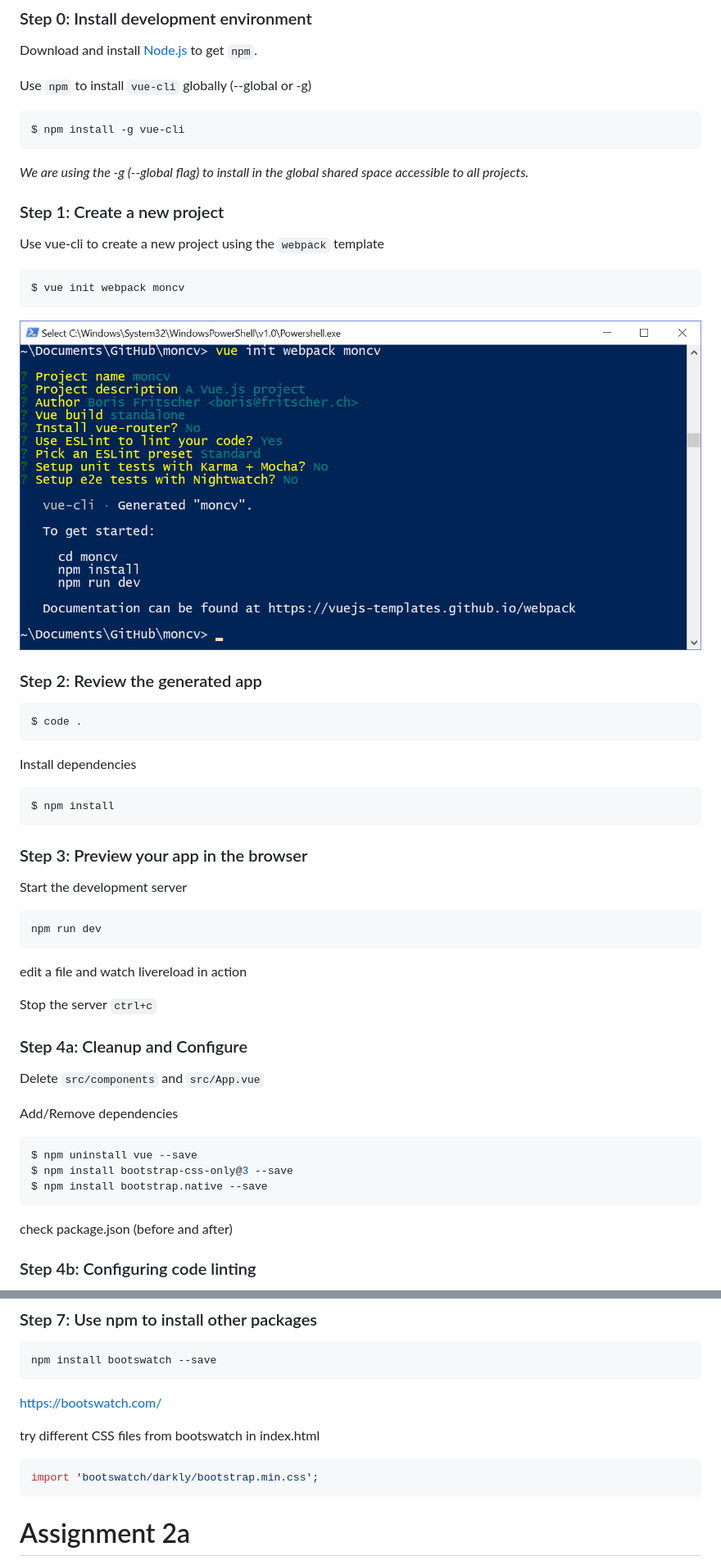
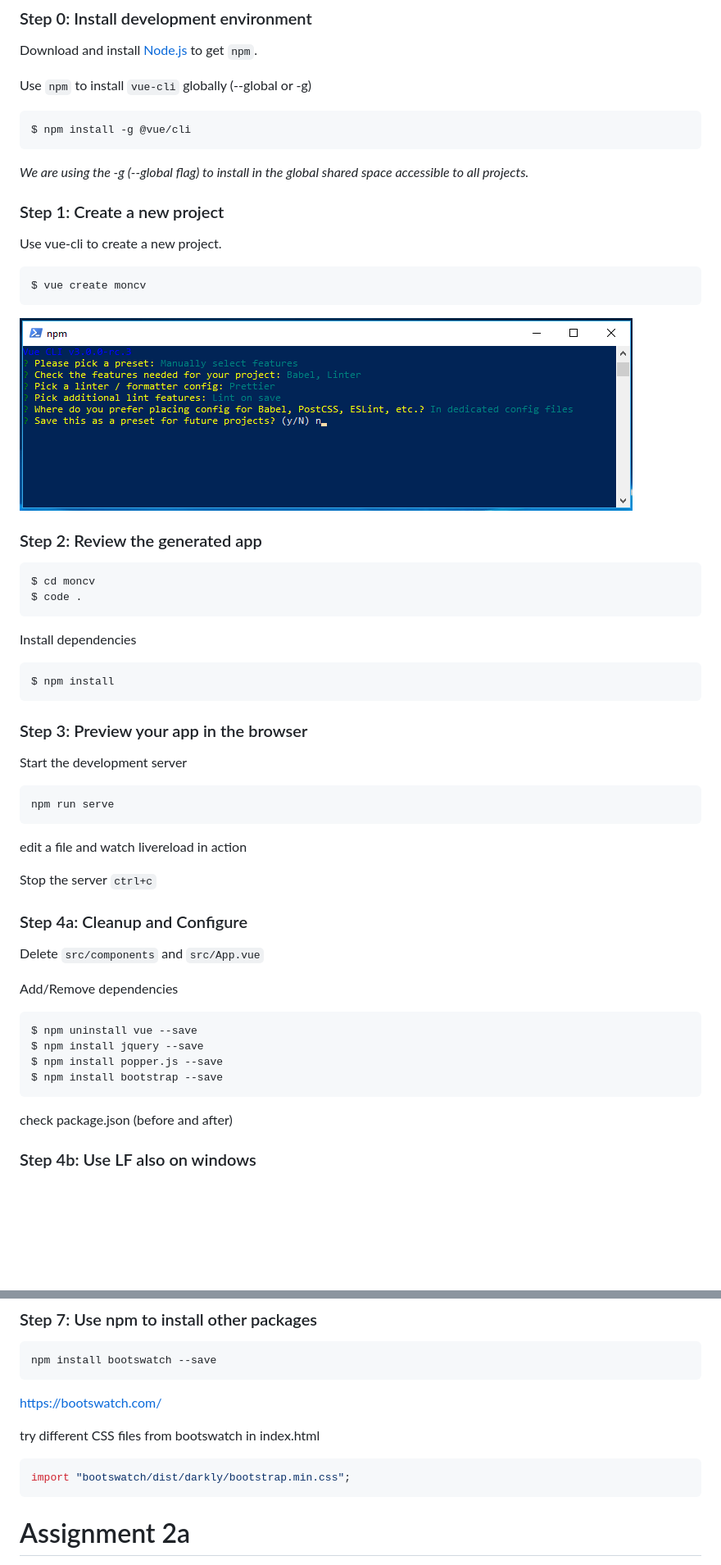
Before and after one commit to bfritscher/cours-ptw-slides, a Markdown page: zero_to_hero_tools_and_git.md, 2 parts joined by grey strips. Shown: that part at 82% size. GitHub-like rendering; pictures changed too: images/vue-cli-moncv.png; blank space fills up the shorter version.

Commit message:
update vue-cli and jquery guide

````diff
--- a/zero_to_hero_tools_and_git.md
+++ b/zero_to_hero_tools_and_git.md
@@ -593,7 +593,7 @@ Download and install [Node.js](https://nodejs.org/) to get `npm`.
 Use `npm` to install `vue-cli` globally (--global or -g)
 
 ```sh
-$ npm install -g vue-cli
+$ npm install -g @vue/cli
 ```
 *We are using the -g (--global flag) to install in the global shared space accessible to all projects.*
 <!-- .element: class="small" -->
@@ -602,10 +602,10 @@ $ npm install -g vue-cli
 
 ### Step 1: Create a new project
 
-Use vue-cli to create a new project using the `webpack` template
+Use vue-cli to create a new project.
 
 ```sh
-$ vue init webpack moncv
+$ vue create moncv
 ```
 
 ![](images/vue-cli-moncv.png)
@@ -618,6 +618,7 @@ $ vue init webpack moncv
 ### Step 2: Review the generated app
 
 ```sh
+$ cd moncv
 $ code .
 ```
 
@@ -634,7 +635,7 @@ $ npm install
 
 Start the development server
 ```sh
-npm run dev
+npm run serve
 ```
 
 edit a file and watch livereload in action
@@ -651,8 +652,9 @@ Add/Remove dependencies
 
 ```sh
 $ npm uninstall vue --save
-$ npm install bootstrap-css-only@3 --save
-$ npm install bootstrap.native --save
+$ npm install jquery --save
+$ npm install popper.js --save
+$ npm install bootstrap --save
 ```
 
 check package.json (before and after)
@@ -661,5 +663,5 @@ check package.json (before and after)
 
 
 
-### Step 4b: Configuring code linting
+### Step 4b: Use LF also on windows
 
@@ -752,7 +759,7 @@ https://bootswatch.com/
 try different CSS files from bootswatch in index.html
 
 ```javascript
-import 'bootswatch/darkly/bootstrap.min.css';
+import "bootswatch/dist/darkly/bootstrap.min.css";
 ```
 
 
````
Also changed, not shown: other parts of zero_to_hero_tools_and_git.md (+74 -78 lines).
